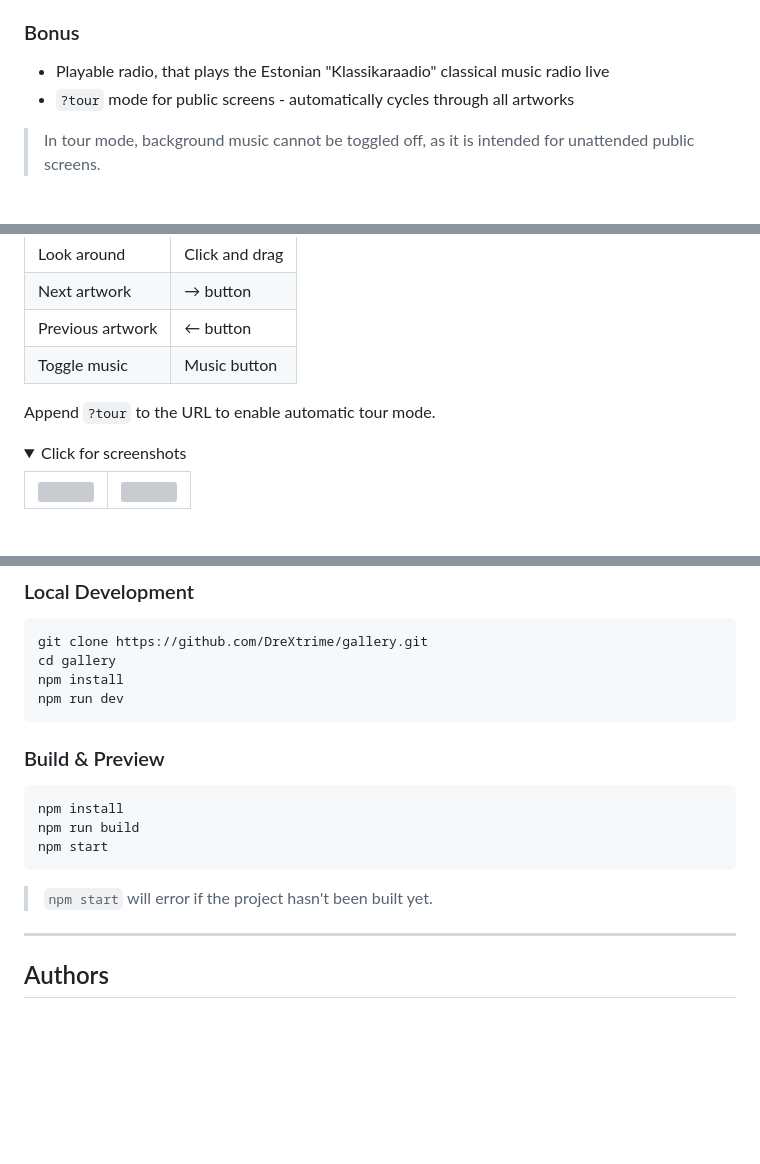
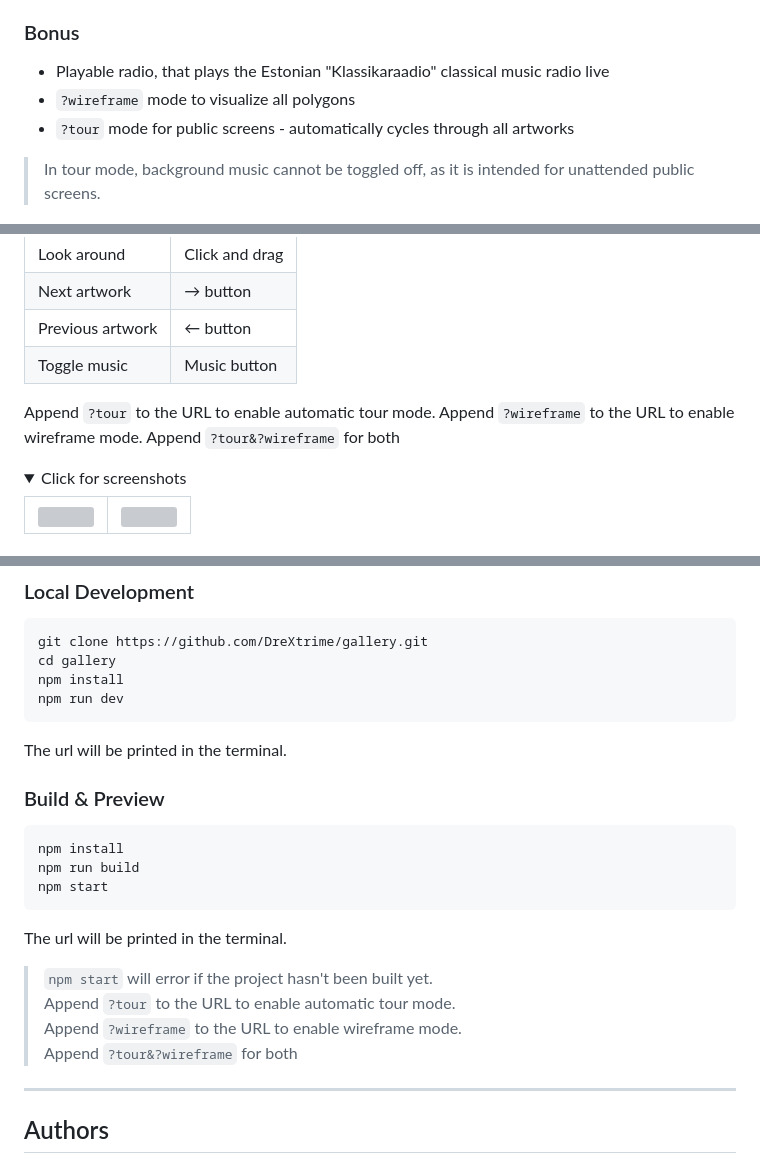
Before and after one commit to DreXtrime/webgl-gallery, a Markdown page: README.md, 3 parts joined by grey strips. Drawn GitHub-style; folded sections open; blank space fills up the shorter version; grey boxes are pictures that could not be loaded.

Commit message:
docs: update readme

````diff
--- a/README.md
+++ b/README.md
@@ -19,6 +19,7 @@ A virtual art gallery built from scratch in Blender and rendered in the browser
 
 ### Bonus
 - Playable radio, that plays the Estonian "Klassikaraadio" classical music radio live
+- `?wireframe` mode to visualize all polygons
 - `?tour` mode for public screens - automatically cycles through all artworks
 > In tour mode, background music  cannot be toggled off, as it is intended for unattended public screens.
 
@@ -41,6 +42,8 @@ The gallery features four wall displays and one podium exhibit:
 | Toggle music | Music button |
 
 Append `?tour` to the URL to enable automatic tour mode.
+Append `?wireframe` to the URL to enable wireframe mode.
+Append `?tour&?wireframe` for both
 
 <details>
 <summary>Click for screenshots</summary>
@@ -86,6 +89,7 @@ cd gallery
 npm install
 npm run dev
 ```
+The url will be printed in the terminal.
 
 ### Build & Preview
 
@@ -94,9 +98,11 @@ npm install
 npm run build
 npm start
 ```
-
+The url will be printed in the terminal.
 > `npm start` will error if the project hasn't been built yet.
-
+> Append `?tour` to the URL to enable automatic tour mode.
+> Append `?wireframe` to the URL to enable wireframe mode.
+> Append `?tour&?wireframe` for both
 ---
 
 ## Authors
````
